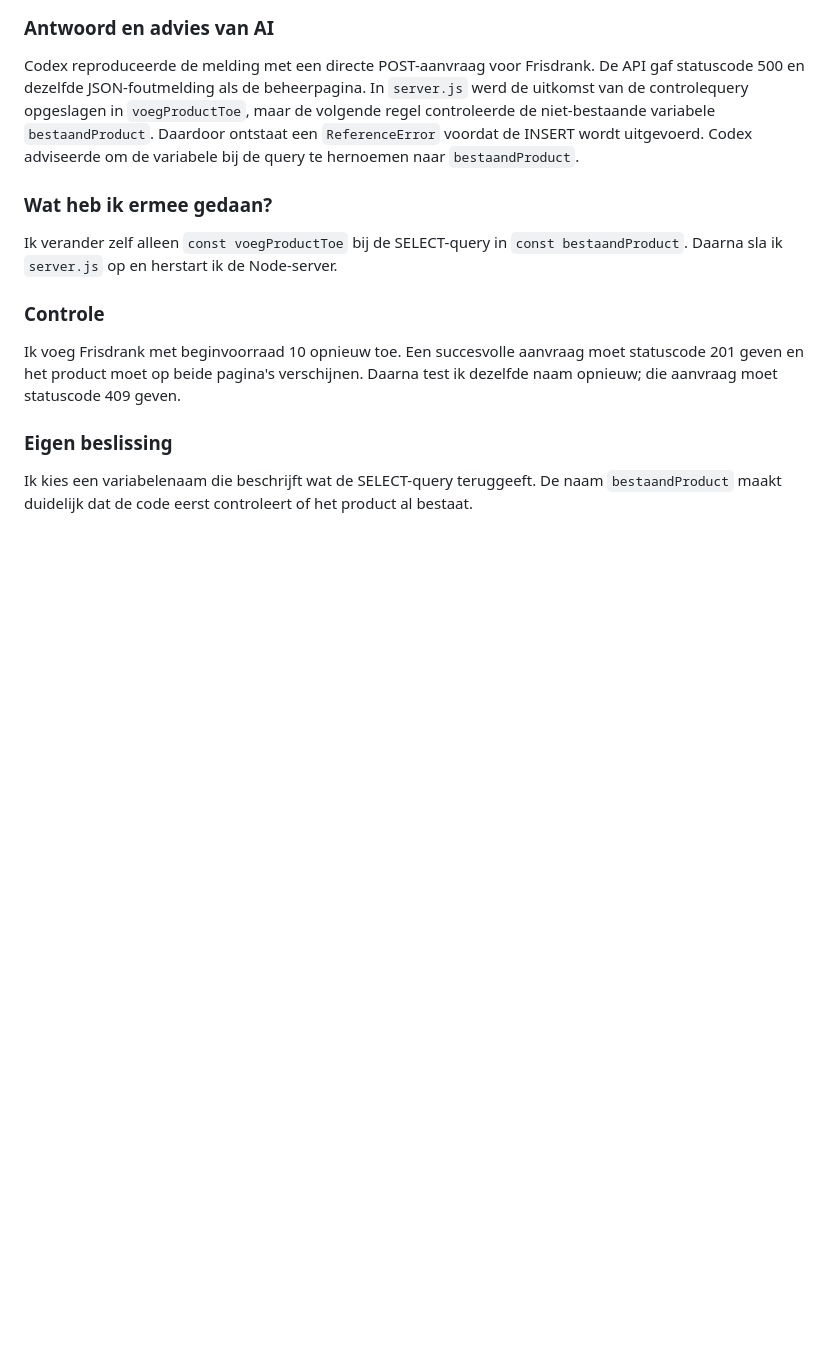
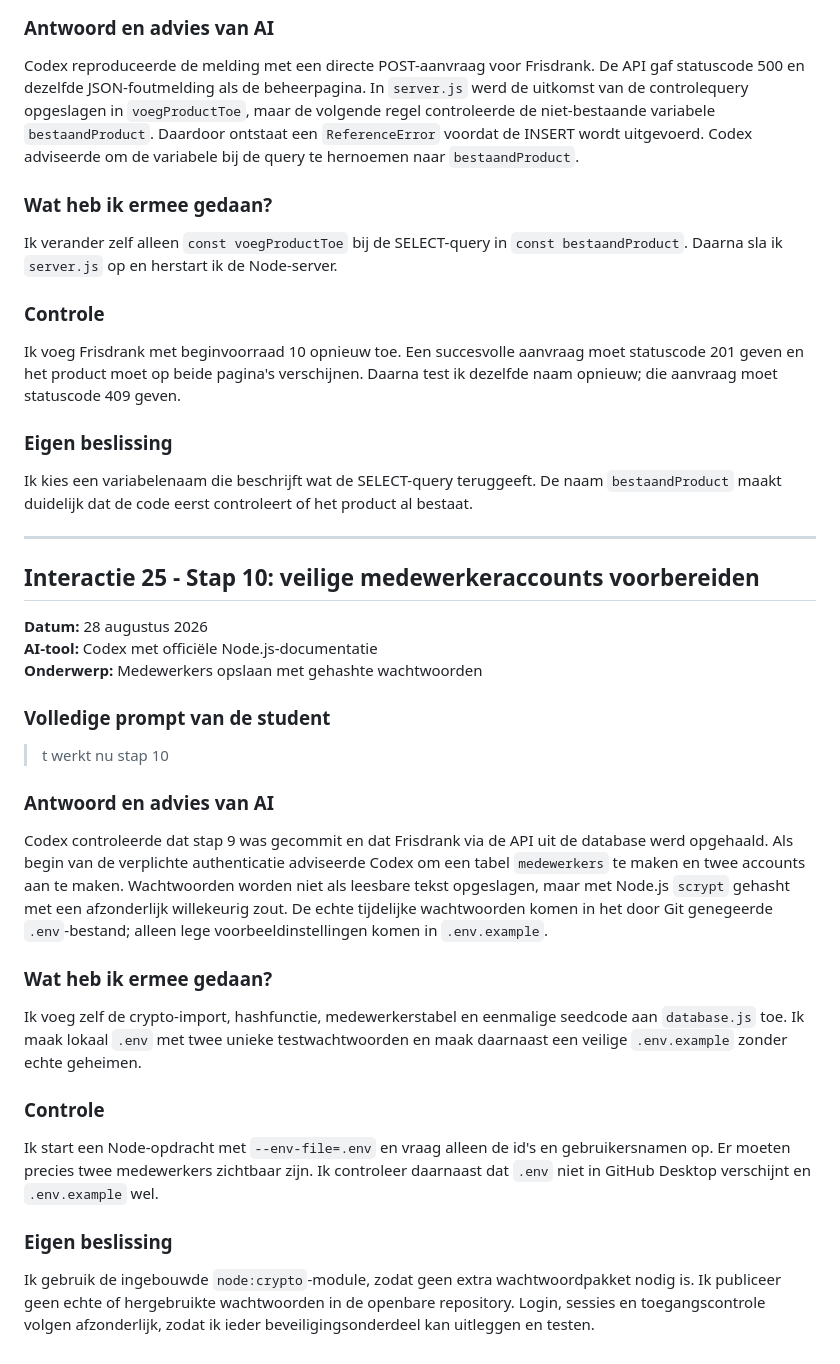
Before and after one commit to AchieRR/slimme-voorraadweergave, a Markdown page: docs/AI-LOGBOEK.md, the part around the change. Rendered like a GitHub page; blank space fills up the shorter version.

Commit message:
Documenteer stap tien

```diff
--- a/docs/AI-LOGBOEK.md
+++ b/docs/AI-LOGBOEK.md
@@ -694,3 +694,31 @@ Ik voeg Frisdrank met beginvoorraad 10 opnieuw toe. Een succesvolle aanvraag moe
 ### Eigen beslissing
 
 Ik kies een variabelenaam die beschrijft wat de SELECT-query teruggeeft. De naam `bestaandProduct` maakt duidelijk dat de code eerst controleert of het product al bestaat.
+
+---
+
+## Interactie 25 - Stap 10: veilige medewerkeraccounts voorbereiden
+
+**Datum:** 28 augustus 2026
+**AI-tool:** Codex met officiële Node.js-documentatie
+**Onderwerp:** Medewerkers opslaan met gehashte wachtwoorden
+
+### Volledige prompt van de student
+
+> t werkt nu stap 10
+
+### Antwoord en advies van AI
+
+Codex controleerde dat stap 9 was gecommit en dat Frisdrank via de API uit de database werd opgehaald. Als begin van de verplichte authenticatie adviseerde Codex om een tabel `medewerkers` te maken en twee accounts aan te maken. Wachtwoorden worden niet als leesbare tekst opgeslagen, maar met Node.js `scrypt` gehasht met een afzonderlijk willekeurig zout. De echte tijdelijke wachtwoorden komen in het door Git genegeerde `.env`-bestand; alleen lege voorbeeldinstellingen komen in `.env.example`.
+
+### Wat heb ik ermee gedaan?
+
+Ik voeg zelf de crypto-import, hashfunctie, medewerkerstabel en eenmalige seedcode aan `database.js` toe. Ik maak lokaal `.env` met twee unieke testwachtwoorden en maak daarnaast een veilige `.env.example` zonder echte geheimen.
+
+### Controle
+
+Ik start een Node-opdracht met `--env-file=.env` en vraag alleen de id's en gebruikersnamen op. Er moeten precies twee medewerkers zichtbaar zijn. Ik controleer daarnaast dat `.env` niet in GitHub Desktop verschijnt en `.env.example` wel.
+
+### Eigen beslissing
+
+Ik gebruik de ingebouwde `node:crypto`-module, zodat geen extra wachtwoordpakket nodig is. Ik publiceer geen echte of hergebruikte wachtwoorden in de openbare repository. Login, sessies en toegangscontrole volgen afzonderlijk, zodat ik ieder beveiligingsonderdeel kan uitleggen en testen.
```
